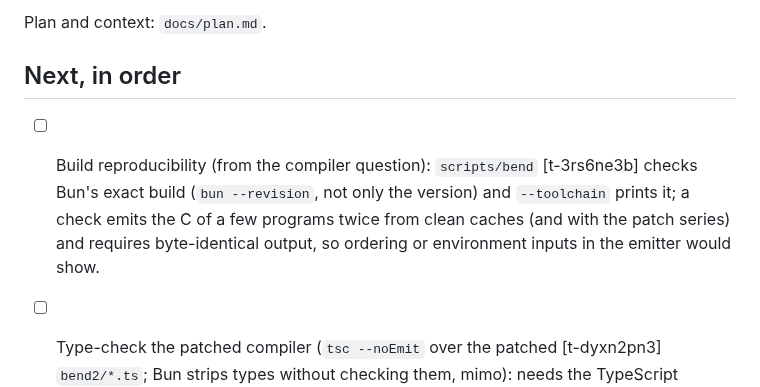
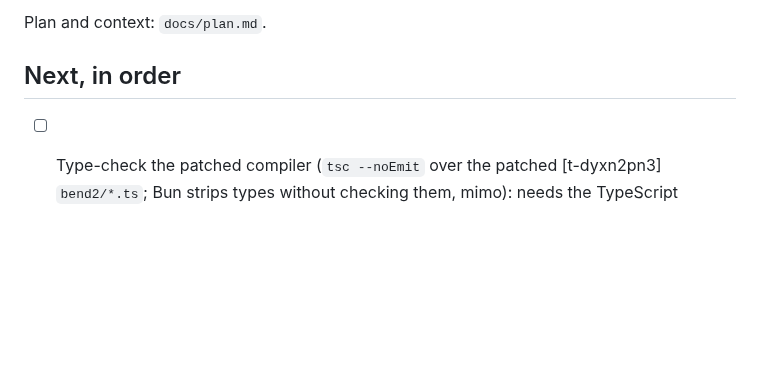
Before and after one commit to rofrol/bend-wasm, a Markdown page: TODO.md, the part around the change. Drawn GitHub-style; blank space fills up the shorter version.

```diff
--- a/TODO.md
+++ b/TODO.md
@@ -3,12 +3,6 @@
 Plan and context: `docs/plan.md`.
 
 ## Next, in order
-
-- [ ] Build reproducibility (from the compiler question): `scripts/bend` [t-3rs6ne3b]
-  checks Bun's exact build (`bun --revision`, not only the version) and
-  `--toolchain` prints it; a check emits the C of a few programs twice
-  from clean caches (and with the patch series) and requires byte-identical
-  output, so ordering or environment inputs in the emitter would show.
 
 - [ ] Type-check the patched compiler (`tsc --noEmit` over the patched [t-dyxn2pn3]
   `bend2/*.ts`; Bun strips types without checking them, mimo): needs the
```
Also changed, not shown: DECISIONS.md (+11 -0 lines).
